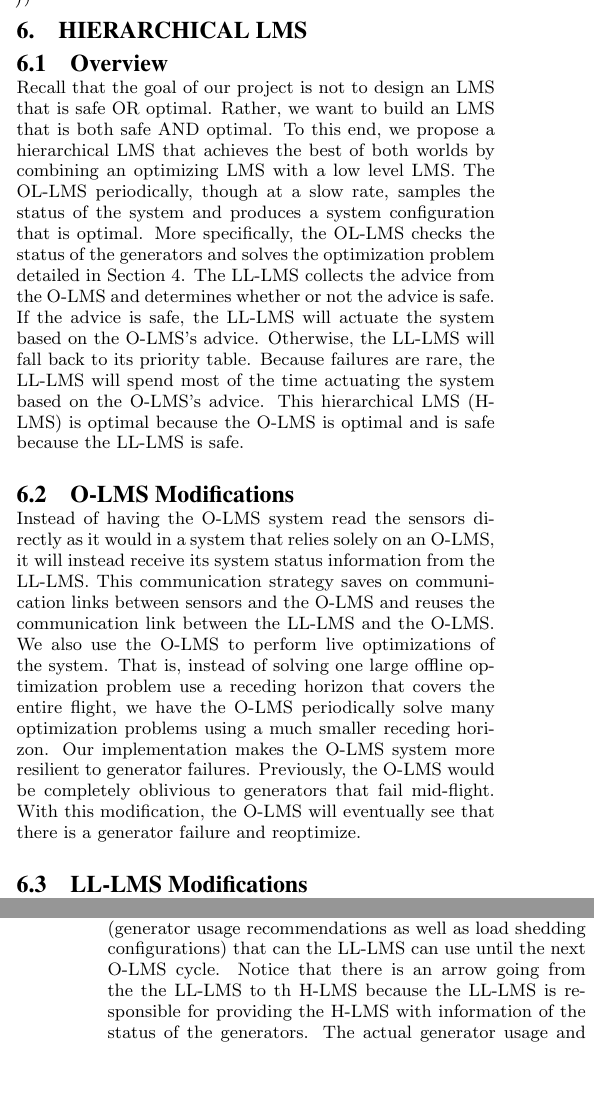
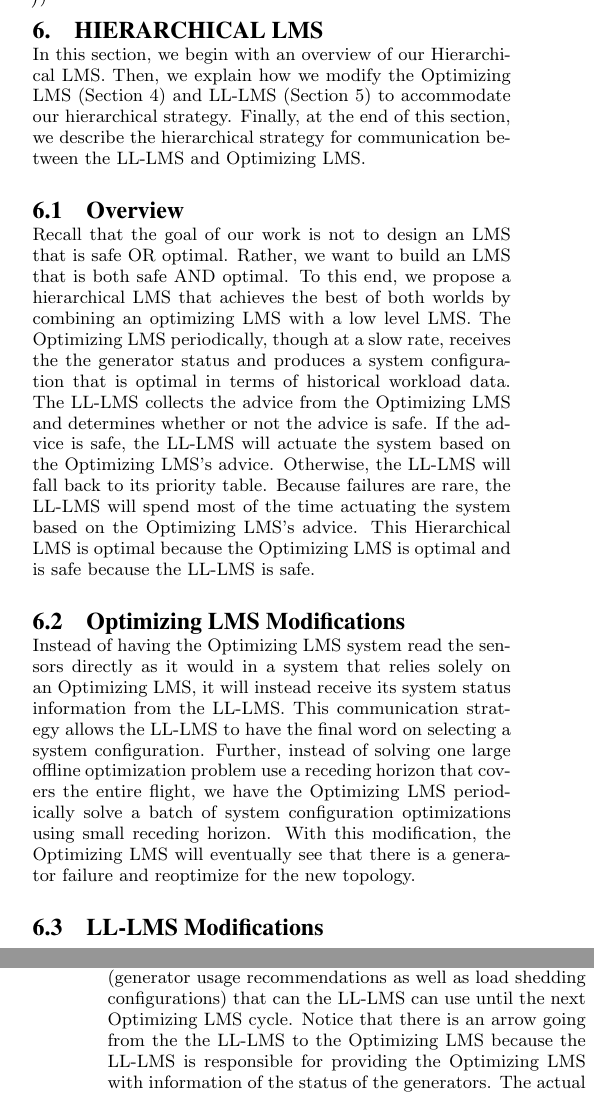
Before and after one commit to forresti/optimal_load_management, a LaTeX paper (project/report/paper.tex): two parts of the columns of pages 2 and 3 of 9, joined at a grey line, cut so that both start at the same text, the shorter picture padded with empty space. Compiled offline with pdfLaTeX.

Commit message:
more paper revisions. next: put the numerical examples (from my email) into the paper

```diff
--- a/project/report/paper.tex
+++ b/project/report/paper.tex
@@ -123,7 +123,7 @@ higher priority. LL-LMS will shed load starting at the lower end of the list.}
 
 \subsection{LL-LMS Overview}
 As the name suggests, the LL-LMS serves as a simple, fail-safe controller in an aircraft power system.
-Above all else, the LL-LMS must guarantee safe operation conditions.\footnote{For the purposes of this paper, we consider the following safety requirements: no load remains unpowered for more than 50ms, loads are not connected to unpowered generators, and no generator is connected to loads whose power request exceeds the power rating of the generator.}
+Above all else, the LL-LMS must guarantee safe aircraft EPS operation.\footnote{For the purposes of this paper, we consider the following safety requirements: no load remains unpowered for more than 50ms, loads are not connected to unpowered generators, and no generator is connected to loads whose power request exceeds the power rating of the generator.}
 Briefly, the LL-LMS uses various sensors to frequently sample the state of the system. It then uses its sensor readings along with its
 priority tables, such as the one in Table~\ref{T:shed}, to produce a safe system configuration.
 
@@ -144,22 +144,32 @@ This simple generator selection and load shedding scheme ensure that the LL-LMS
 
 
 \section{Hierarchical LMS}
+In this section, we begin with an overview of our Hierarchical LMS.
+Then, we explain how we modify the Optimizing LMS (Section~\ref{sec:optimizing-LMS}) and LL-LMS (Section~\ref{sec:LL-LMS}) to accommodate our hierarchical strategy.
+Finally, at the end of this section, we describe the hierarchical strategy for communication between the LL-LMS and Optimizing LMS.
+
 \subsection{Overview}
-Recall that the goal of our project is not to design an LMS that is safe OR optimal. Rather, we want to build an LMS that is both safe AND optimal. To this
-end, we propose a hierarchical LMS that achieves the best of both worlds by combining an optimizing LMS with a low level LMS. The OL-LMS periodically,
-though at a slow rate, samples the status of the system and produces a system configuration that is optimal. More specifically, the OL-LMS checks the
-status of the generators and solves the optimization problem detailed in Section~\ref{sec:optimizing-LMS}. The LL-LMS collects the advice from the O-LMS
-and determines whether or not the advice is safe. If the advice is safe, the LL-LMS will actuate the system based on the O-LMS's advice. Otherwise, the
-LL-LMS will fall back to its priority table. Because failures are rare, the LL-LMS will spend most of the time actuating the system based on the O-LMS's
-advice. This hierarchical LMS (H-LMS) is optimal because the O-LMS is optimal and is safe because the LL-LMS is safe.
+Recall that the goal of our work is not to design an LMS that is safe OR optimal.
+Rather, we want to build an LMS that is both safe AND optimal.
+To this end, we propose a hierarchical LMS that achieves the best of both worlds by combining an optimizing LMS with a low level LMS. The Optimizing LMS periodically, though at a slow rate, receives the the generator status and produces a system configuration that is optimal in terms of historical workload data.
+%More specifically, the Optimizing LMS checks the status of the generators and solves the optimization problem detailed in Section~\ref{sec:optimizing-LMS}.
+The LL-LMS collects the advice from the Optimizing LMS and determines whether or not the advice is safe.
+If the advice is safe, the LL-LMS will actuate the system based on the Optimizing LMS's advice.
+Otherwise, the LL-LMS will fall back to its priority table.
+Because failures are rare, the LL-LMS will spend most of the time actuating the system based on the Optimizing LMS's advice.
+This Hierarchical LMS is optimal because the Optimizing LMS is optimal and is safe because the LL-LMS is safe.
 
-\subsection{O-LMS Modifications}
-Instead of having the O-LMS system read the sensors directly as it would in a system that relies solely on an O-LMS, it will instead receive its system
-status information from the LL-LMS. This communication strategy saves on communication links between sensors and the O-LMS and reuses the communication
-link between the LL-LMS and the O-LMS. We also use the O-LMS to perform live optimizations of the system. That is, instead of solving one large offline
-optimization problem use a receding horizon that covers the entire flight, we have the O-LMS periodically solve many optimization problems using a much
-smaller receding horizon. Our implementation makes the O-LMS system more resilient to generator failures. Previously, the O-LMS would be completely
-oblivious to generators that fail mid-flight. With this modification, the O-LMS will eventually see that there is a generator failure and reoptimize.
+\subsection{Optimizing LMS Modifications}
+Instead of having the Optimizing LMS system read the sensors directly as it would in a system that relies solely on an Optimizing LMS, it will instead receive its system status information from the LL-LMS.
+%This communication strategy saves on communication links between sensors and the Optimizing LMS and reuses the communication link between the LL-LMS and the Optimizing LMS.
+This communication strategy allows the LL-LMS to have the final word on selecting a system configuration.
+%We also use the Optimizing LMS to perform live optimizations of the system.
+%That is,
+%smaller receding horizon.
+%Most importantly, this implementation is resilient to generator failures.
+Further, instead of solving one large offline optimization problem use a receding horizon that covers the entire flight, we have the Optimizing LMS periodically solve a batch of system configuration optimizations using small receding horizon.
+%Previously, the Optimizing LMS would be completely oblivious to generators that fail mid-flight.
+With this modification, the Optimizing LMS will eventually see that there is a generator failure and reoptimize for the new topology.
 
 \subsection{LL-LMS Modifications}
 The LL-LMS will now receive advice from the HL-LMS in addition to its other functionalities detailed in Section~\ref{sec:LL-LMS}. The LL-LMS will then
@@ -177 +187,2 @@ generator overload, the LL-LMS will shed additional loads so that the power requ
 and actuators. The LL-LMS is the last level of controller and communicates directly with the EPS sensors and actuators. The LL-LMS periodically sends
+generator status to the Optimizing LMS which the Optimizing LMS uses in its next iteration. The Optimizing LMS produces advice that it sends to the LL-LMS. Whether or not the Optimizing LMS's
@@ -183,10 +193,10 @@ advice is ever actuated on is left to the discretion of the LL-LMS.}
 Figure~\ref{fig:H-LMS} shows the block diagram of our hierarchical controller. The different clocks fed into the two controllers indicate that the two
 controllers operate at different frequencies. More specifically, the LL-LMS operates at a high frequency, fast enough to ensure that the system is not
 in an unsafe configuration for more than 50 ms. On the other hand, the HL-LMS runs at a much slower rate due to the complexity of the optimization problem.
-It produces a set of advice (generator usage recommendations as well as load shedding configurations) that can the LL-LMS can use until the next O-LMS
-cycle. Notice that there is an arrow going from the the LL-LMS to th H-LMS because the LL-LMS is responsible for providing the H-LMS with information of
-the status of the generators. The actual generator usage and load shedding that the LL-LMS will actuate on will be either the advice provided by the H-LMS
-if it is safe or the configuration determined by the LL-LMS's priority table if the O-LMS's advice is unsafe.
+It produces a set of advice (generator usage recommendations as well as load shedding configurations) that can the LL-LMS can use until the next Optimizing LMS
+cycle. Notice that there is an arrow going from the the LL-LMS to the Optimizing LMS because the LL-LMS is responsible for providing the Optimizing LMS with information of
+the status of the generators. The actual generator usage and load shedding that the LL-LMS will actuate on will be either the advice provided by the Optimizing LMS
+if it is safe or the configuration determined by the LL-LMS's priority table if the Optimizing LMS's advice is unsafe.
 
 \section{Numerical Examples}
 \label{sec:numerical-examples}
```
Also changed, not shown: project/report/paper.pdf, project/report/paper.tex (9 more changed lines), 2 other files.
